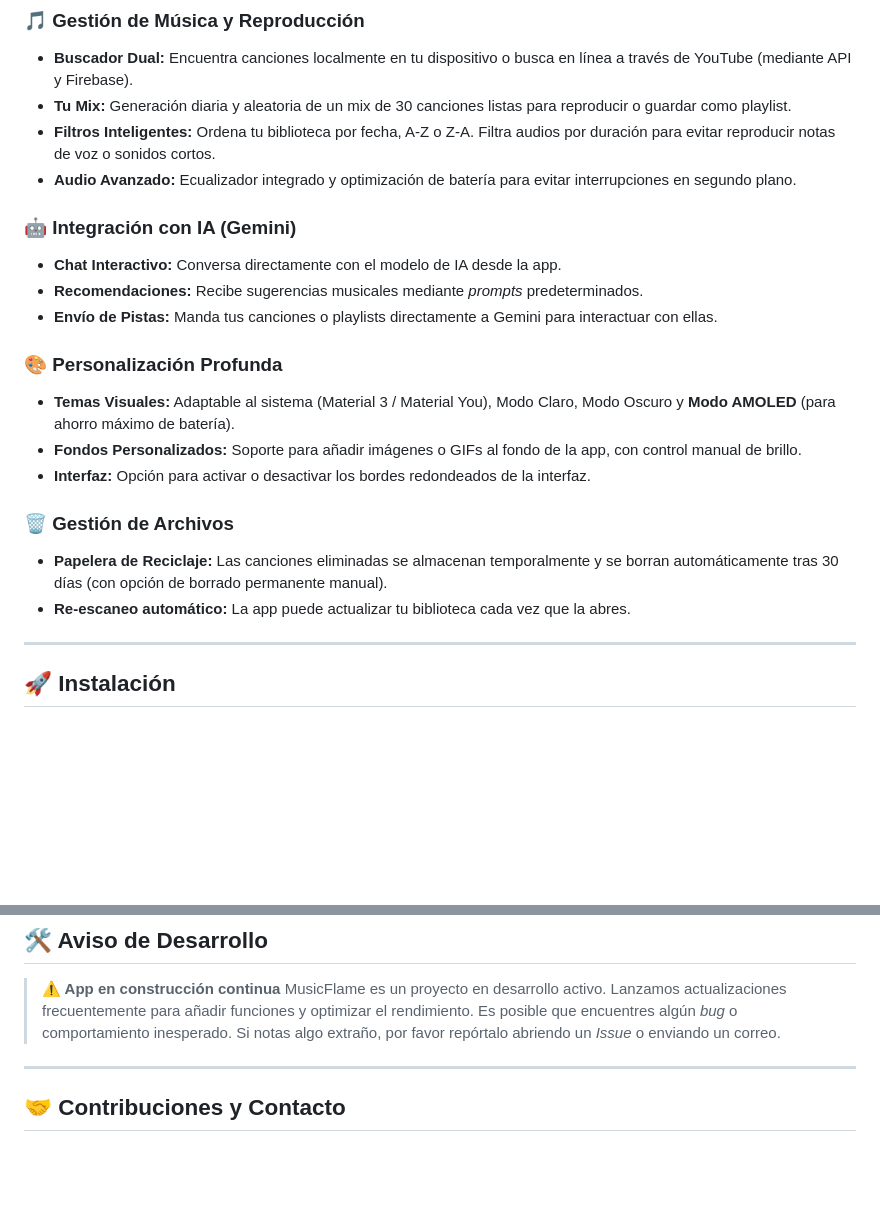
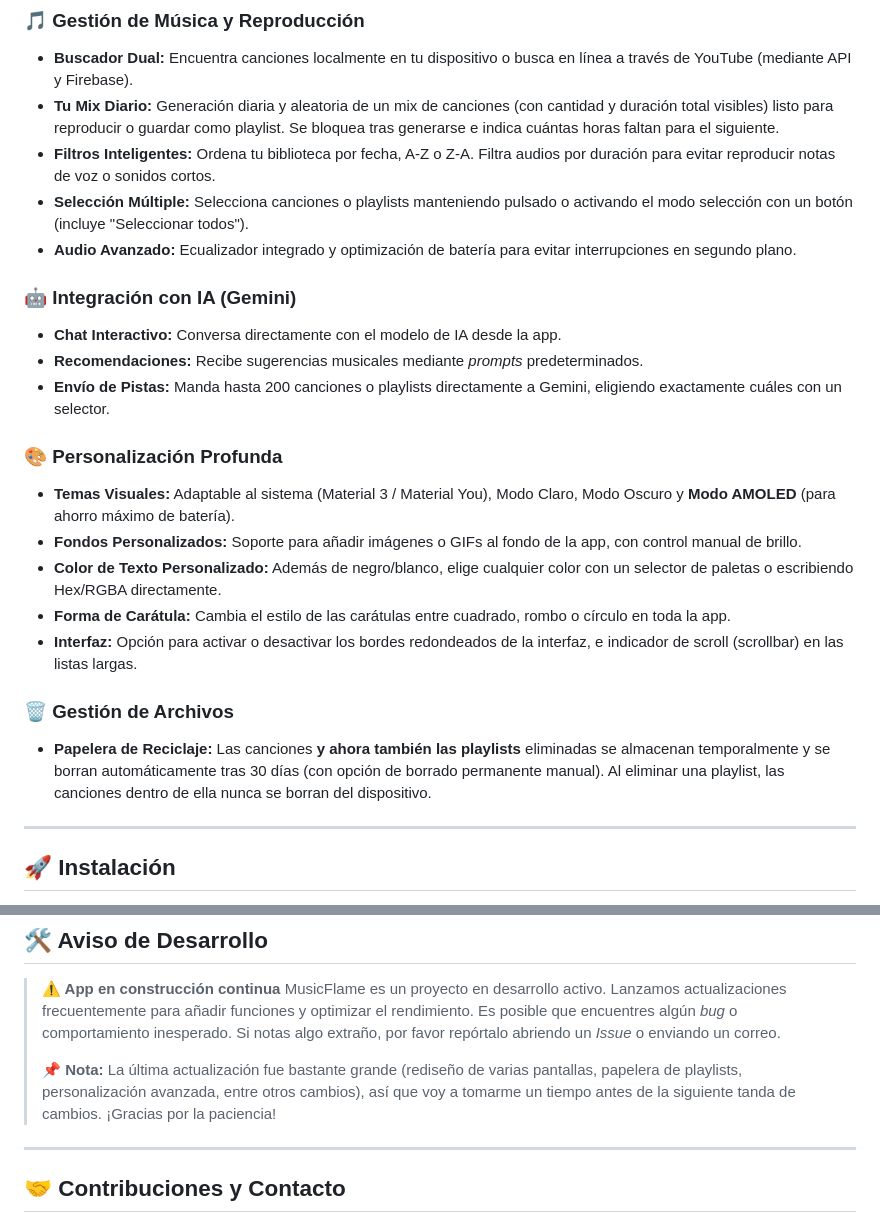
Before and after one commit to ShimuroNaga/MusicFlame, a Markdown page: README.md, 2 parts joined by grey strips. Rendered like a GitHub page; blank space fills up the shorter version.

Commit message:
Revise README with new features and notes
Updated features and installation notes in README.

```diff
--- a/README.md
+++ b/README.md
@@ -11,23 +11,25 @@ MusicFlame es un reproductor de música versátil y moderno que combina tu bibli
 
 ### 🎵 Gestión de Música y Reproducción
 *   **Buscador Dual:** Encuentra canciones localmente en tu dispositivo o busca en línea a través de YouTube (mediante API y Firebase).
-*   **Tu Mix:** Generación diaria y aleatoria de un mix de 30 canciones listas para reproducir o guardar como playlist.
+*   **Tu Mix Diario:** Generación diaria y aleatoria de un mix de canciones (con cantidad y duración total visibles) listo para reproducir o guardar como playlist. Se bloquea tras generarse e indica cuántas horas faltan para el siguiente.
 *   **Filtros Inteligentes:** Ordena tu biblioteca por fecha, A-Z o Z-A. Filtra audios por duración para evitar reproducir notas de voz o sonidos cortos.
+*   **Selección Múltiple:** Selecciona canciones o playlists manteniendo pulsado o activando el modo selección con un botón (incluye "Seleccionar todos").
 *   **Audio Avanzado:** Ecualizador integrado y optimización de batería para evitar interrupciones en segundo plano.
 
 ### 🤖 Integración con IA (Gemini)
 *   **Chat Interactivo:** Conversa directamente con el modelo de IA desde la app.
 *   **Recomendaciones:** Recibe sugerencias musicales mediante *prompts* predeterminados.
-*   **Envío de Pistas:** Manda tus canciones o playlists directamente a Gemini para interactuar con ellas.
+*   **Envío de Pistas:** Manda hasta 200 canciones o playlists directamente a Gemini, eligiendo exactamente cuáles con un selector.
 
 ### 🎨 Personalización Profunda
 *   **Temas Visuales:** Adaptable al sistema (Material 3 / Material You), Modo Claro, Modo Oscuro y **Modo AMOLED** (para ahorro máximo de batería).
 *   **Fondos Personalizados:** Soporte para añadir imágenes o GIFs al fondo de la app, con control manual de brillo.
-*   **Interfaz:** Opción para activar o desactivar los bordes redondeados de la interfaz.
+*   **Color de Texto Personalizado:** Además de negro/blanco, elige cualquier color con un selector de paletas o escribiendo Hex/RGBA directamente.
+*   **Forma de Carátula:** Cambia el estilo de las carátulas entre cuadrado, rombo o círculo en toda la app.
+*   **Interfaz:** Opción para activar o desactivar los bordes redondeados de la interfaz, e indicador de scroll (scrollbar) en las listas largas.
 
 ### 🗑️ Gestión de Archivos
-*   **Papelera de Reciclaje:** Las canciones eliminadas se almacenan temporalmente y se borran automáticamente tras 30 días (con opción de borrado permanente manual).
-*   **Re-escaneo automático:** La app puede actualizar tu biblioteca cada vez que la abres.
+*   **Papelera de Reciclaje:** Las canciones **y ahora también las playlists** eliminadas se almacenan temporalmente y se borran automáticamente tras 30 días (con opción de borrado permanente manual). Al eliminar una playlist, las canciones dentro de ella nunca se borran del dispositivo.
 
 ---
 
@@ -46,6 +48,8 @@ Descargar e instalar MusicFlame es muy sencillo. No necesitas compilar el códig
 
 > **⚠️ App en construcción continua**
 > MusicFlame es un proyecto en desarrollo activo. Lanzamos actualizaciones frecuentemente para añadir funciones y optimizar el rendimiento. Es posible que encuentres algún *bug* o comportamiento inesperado. Si notas algo extraño, por favor repórtalo abriendo un *Issue* o enviando un correo.
+>
+> **📌 Nota:** La última actualización fue bastante grande (rediseño de varias pantallas, papelera de playlists, personalización avanzada, entre otros cambios), así que voy a tomarme un tiempo antes de la siguiente tanda de cambios. ¡Gracias por la paciencia!
 
 ---
 
```
